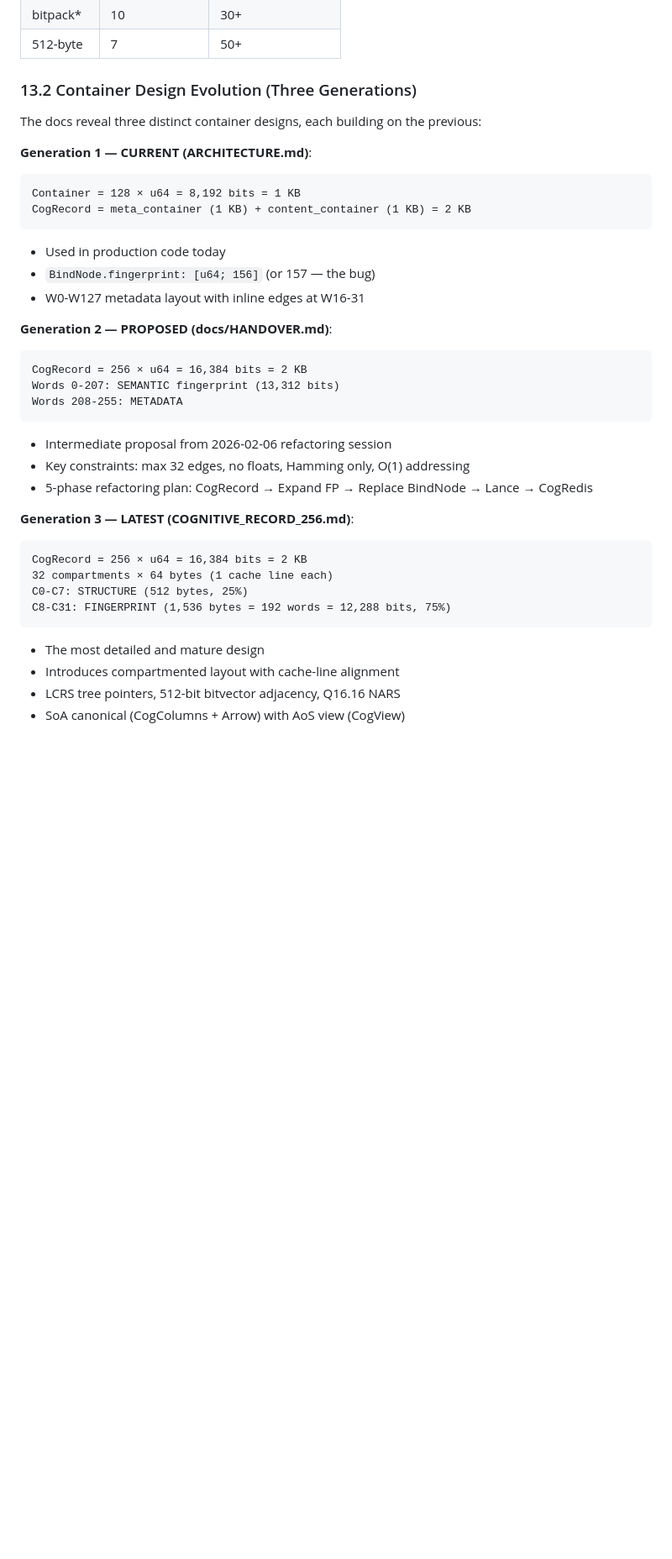
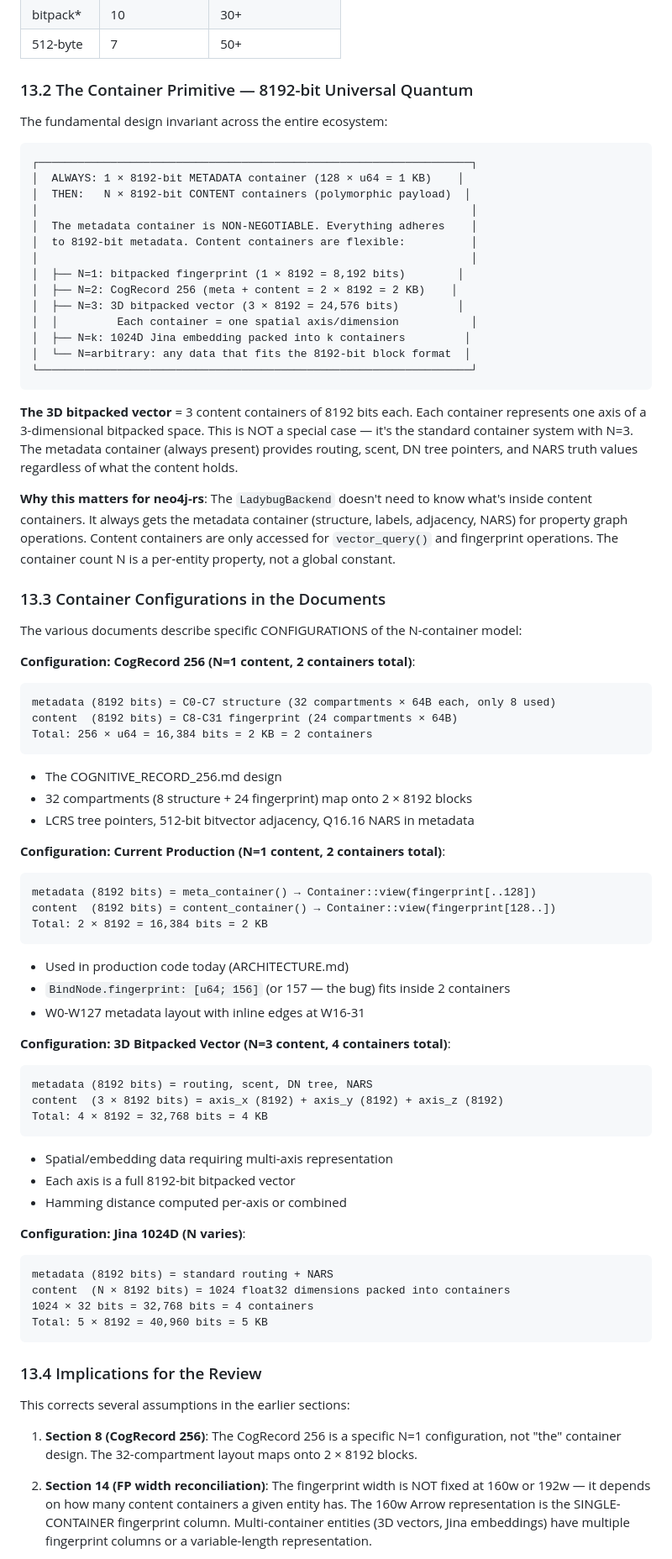
Before and after one commit to AdaWorldAPI/aiwar-neo4j-harvest, a Markdown page: docs/ROADMAP_REVIEW.md, the part around one of its changes. Shown at 84% size. Rendered like a GitHub page; blank space fills up the shorter version.

Commit message:
Sync roadmap review: container architecture + metadata budget corrections
https://claude.ai/code/session_013kRBGT23TAQim3n1d69qBR

````diff
--- a/docs/ROADMAP_REVIEW.md
+++ b/docs/ROADMAP_REVIEW.md
@@ -805,37 +824,91 @@ to "container", "bitpack*", and "512-byte". Results:
 | bitpack* | 10 | 30+ |
 | 512-byte | 7 | 50+ |
 
-### 13.2 Container Design Evolution (Three Generations)
+### 13.2 The Container Primitive — 8192-bit Universal Quantum
 
-The docs reveal three distinct container designs, each building on the previous:
+The fundamental design invariant across the entire ecosystem:
 
-**Generation 1 — CURRENT (ARCHITECTURE.md)**:
 ```
-Container = 128 × u64 = 8,192 bits = 1 KB
-CogRecord = meta_container (1 KB) + content_container (1 KB) = 2 KB
+┌──────────────────────────────────────────────────────────────────┐
+│  ALWAYS: 1 × 8192-bit METADATA container (128 × u64 = 1 KB)    │
+│  THEN:   N × 8192-bit CONTENT containers (polymorphic payload)  │
+│                                                                  │
+│  The metadata container is NON-NEGOTIABLE. Everything adheres    │
+│  to 8192-bit metadata. Content containers are flexible:          │
+│                                                                  │
+│  ├── N=1: bitpacked fingerprint (1 × 8192 = 8,192 bits)        │
+│  ├── N=2: CogRecord 256 (meta + content = 2 × 8192 = 2 KB)    │
+│  ├── N=3: 3D bitpacked vector (3 × 8192 = 24,576 bits)         │
+│  │         Each container = one spatial axis/dimension           │
+│  ├── N=k: 1024D Jina embedding packed into k containers         │
+│  └── N=arbitrary: any data that fits the 8192-bit block format  │
+└──────────────────────────────────────────────────────────────────┘
 ```
-- Used in production code today
-- `BindNode.fingerprint: [u64; 156]` (or 157 — the bug)
+
+**The 3D bitpacked vector** = 3 content containers of 8192 bits each. Each
+container represents one axis of a 3-dimensional bitpacked space. This is
+NOT a special case — it's the standard container system with N=3. The
+metadata container (always present) provides routing, scent, DN tree
+pointers, and NARS truth values regardless of what the content holds.
+
+**Why this matters for neo4j-rs**: The `LadybugBackend` doesn't need to know
+what's inside content containers. It always gets the metadata container
+(structure, labels, adjacency, NARS) for property graph operations. Content
+containers are only accessed for `vector_query()` and fingerprint operations.
+The container count N is a per-entity property, not a global constant.
+
+### 13.3 Container Configurations in the Documents
+
+The various documents describe specific CONFIGURATIONS of the N-container model:
+
+**Configuration: CogRecord 256 (N=1 content, 2 containers total)**:
+```
+metadata (8192 bits) = C0-C7 structure (32 compartments × 64B each, only 8 used)
+content  (8192 bits) = C8-C31 fingerprint (24 compartments × 64B)
+Total: 256 × u64 = 16,384 bits = 2 KB = 2 containers
+```
+- The COGNITIVE_RECORD_256.md design
+- 32 compartments (8 structure + 24 fingerprint) map onto 2 × 8192 blocks
+- LCRS tree pointers, 512-bit bitvector adjacency, Q16.16 NARS in metadata
+
+**Configuration: Current Production (N=1 content, 2 containers total)**:
+```
+metadata (8192 bits) = meta_container() → Container::view(fingerprint[..128])
+content  (8192 bits) = content_container() → Container::view(fingerprint[128..])
+Total: 2 × 8192 = 16,384 bits = 2 KB
+```
+- Used in production code today (ARCHITECTURE.md)
+- `BindNode.fingerprint: [u64; 156]` (or 157 — the bug) fits inside 2 containers
 - W0-W127 metadata layout with inline edges at W16-31
 
-**Generation 2 — PROPOSED (docs/HANDOVER.md)**:
+**Configuration: 3D Bitpacked Vector (N=3 content, 4 containers total)**:
 ```
-CogRecord = 256 × u64 = 16,384 bits = 2 KB
-Words 0-207: SEMANTIC fingerprint (13,312 bits)
-Words 208-255: METADATA
+metadata (8192 bits) = routing, scent, DN tree, NARS
+content  (3 × 8192 bits) = axis_x (8192) + axis_y (8192) + axis_z (8192)
+Total: 4 × 8192 = 32,768 bits = 4 KB
 ```
-- Intermediate proposal from 2026-02-06 refactoring session
-- Key constraints: max 32 edges, no floats, Hamming only, O(1) addressing
-- 5-phase refactoring plan: CogRecord → Expand FP → Replace BindNode → Lance → CogRedis
+- Spatial/embedding data requiring multi-axis representation
+- Each axis is a full 8192-bit bitpacked vector
+- Hamming distance computed per-axis or combined
 
-**Generation 3 — LATEST (COGNITIVE_RECORD_256.md)**:
+**Configuration: Jina 1024D (N varies)**:
 ```
-CogRecord = 256 × u64 = 16,384 bits = 2 KB
-32 compartments × 64 bytes (1 cache line each)
-C0-C7: STRUCTURE (512 bytes, 25%)
-C8-C31: FINGERPRINT (1,536 bytes = 192 words = 12,288 bits, 75%)
+metadata (8192 bits) = standard routing + NARS
+content  (N × 8192 bits) = 1024 float32 dimensions packed into containers
+1024 × 32 bits = 32,768 bits = 4 containers
+Total: 5 × 8192 = 40,960 bits = 5 KB
 ```
-- The most detailed and mature design
-- Introduces compartmented layout with cache-line alignment
-- LCRS tree pointers, 512-bit bitvector adjacency, Q16.16 NARS
-- SoA canonical (CogColumns + Arrow) with AoS view (CogView)
+
+### 13.4 Implications for the Review
+
+This corrects several assumptions in the earlier sections:
+
+1. **Section 8 (CogRecord 256)**: The CogRecord 256 is a specific N=1 configuration,
+   not "the" container design. The 32-compartment layout maps onto 2 × 8192 blocks.
+
+2. **Section 14 (FP width reconciliation)**: The fingerprint width is NOT fixed at
+   160w or 192w — it depends on how many content containers a given entity has.
+   The 160w Arrow representation is the SINGLE-CONTAINER fingerprint column.
+   Multi-container entities (3D vectors, Jina embeddings) have multiple fingerprint
+   columns or a variable-length representation.
+
````
Also changed, not shown: other parts of docs/ROADMAP_REVIEW.md (+61 -26 lines).
